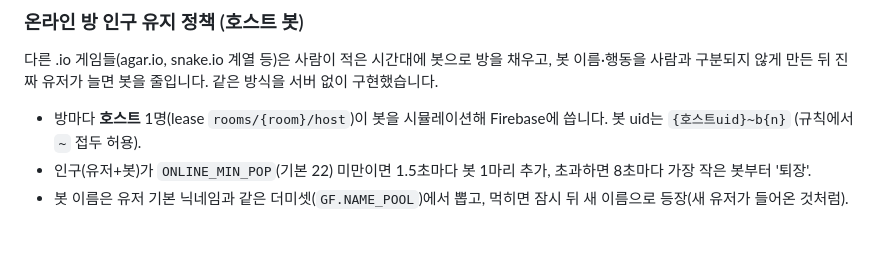
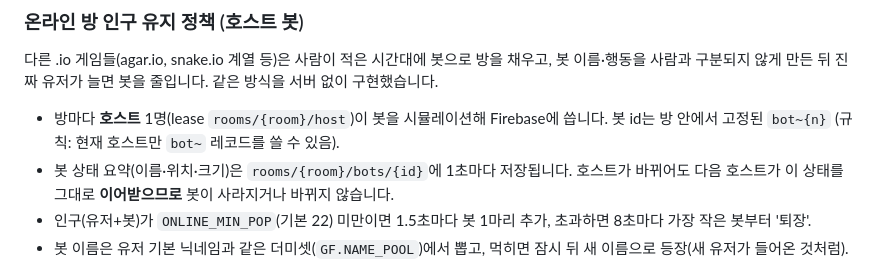
Before and after one commit to spicerpon/deep-bite, a Markdown page: README.md, the part around the change. Drawn GitHub-style; blank space fills up the shorter version.

Commit message:
README: bot ids and host handover state
Co-Authored-By: Claude Fable 5.1 <noreply@anthropic.com>
Claude-Session: https://claude.ai/code/session_014oLMYLP3BETqN89FR8K3GJ

```diff
--- a/README.md
+++ b/README.md
@@ -100,7 +100,8 @@ Authentication → 설정 → **승인된 도메인** → `아이디.github.io`
 
 ### 온라인 방 인구 유지 정책 (호스트 봇)
 다른 .io 게임들(agar.io, snake.io 계열 등)은 사람이 적은 시간대에 봇으로 방을 채우고, 봇 이름·행동을 사람과 구분되지 않게 만든 뒤 진짜 유저가 늘면 봇을 줄입니다. 같은 방식을 서버 없이 구현했습니다.
-- 방마다 **호스트** 1명(lease `rooms/{room}/host`)이 봇을 시뮬레이션해 Firebase에 씁니다. 봇 uid는 `{호스트uid}~b{n}` (규칙에서 `~` 접두 허용).
+- 방마다 **호스트** 1명(lease `rooms/{room}/host`)이 봇을 시뮬레이션해 Firebase에 씁니다. 봇 id는 방 안에서 고정된 `bot~{n}` (규칙: 현재 호스트만 `bot~` 레코드를 쓸 수 있음).
+- 봇 상태 요약(이름·위치·크기)은 `rooms/{room}/bots/{id}`에 1초마다 저장됩니다. 호스트가 바뀌어도 다음 호스트가 이 상태를 그대로 **이어받으므로** 봇이 사라지거나 바뀌지 않습니다.
 - 인구(유저+봇)가 `ONLINE_MIN_POP`(기본 22) 미만이면 1.5초마다 봇 1마리 추가, 초과하면 8초마다 가장 작은 봇부터 '퇴장'.
 - 봇 이름은 유저 기본 닉네임과 같은 더미셋(`GF.NAME_POOL`)에서 뽑고, 먹히면 잠시 뒤 새 이름으로 등장(새 유저가 들어온 것처럼).
 - 호스트가 탭을 숨기거나 나가면 lease가 풀리고 다른 클라이언트가 1~2초 안에 이어받습니다. 호스트가 죽어 있어도(결과 화면) 봇은 계속 돕니다.
```
